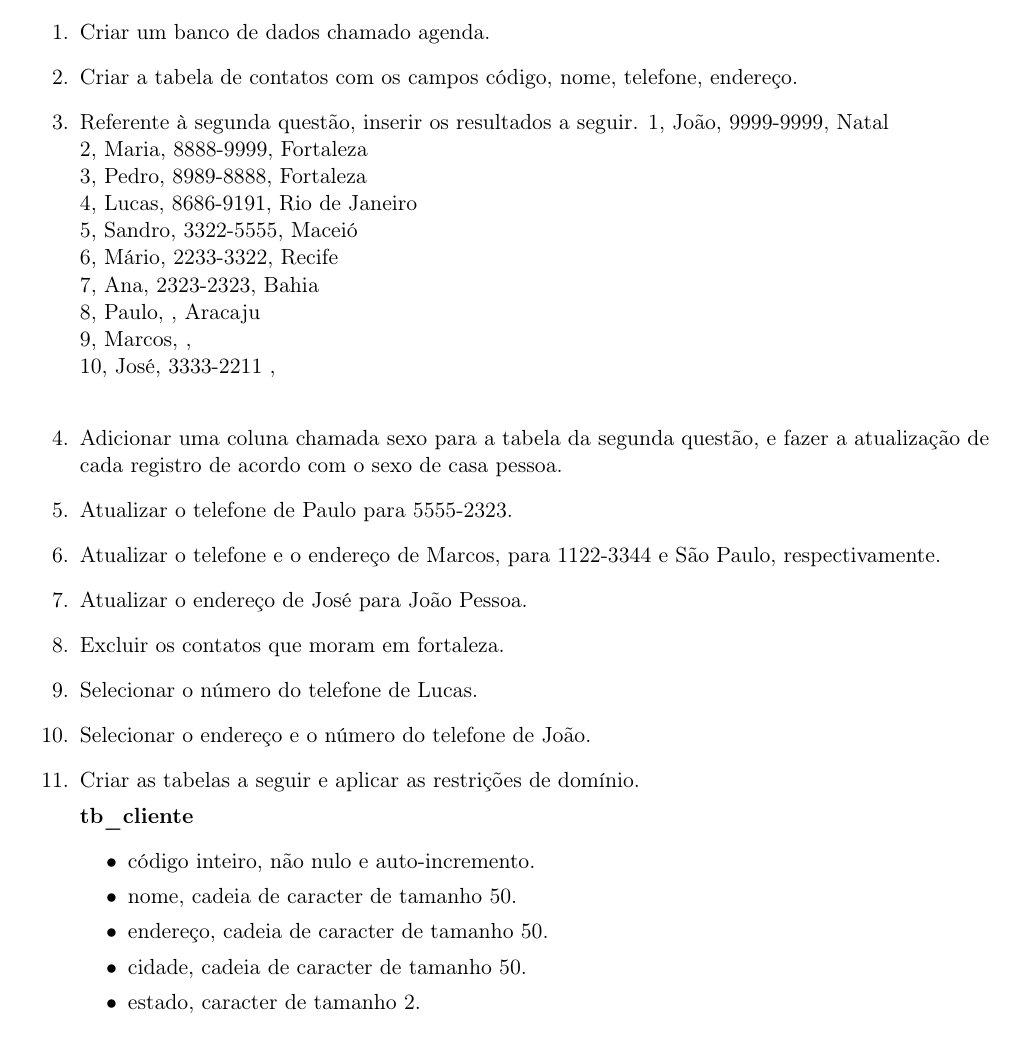
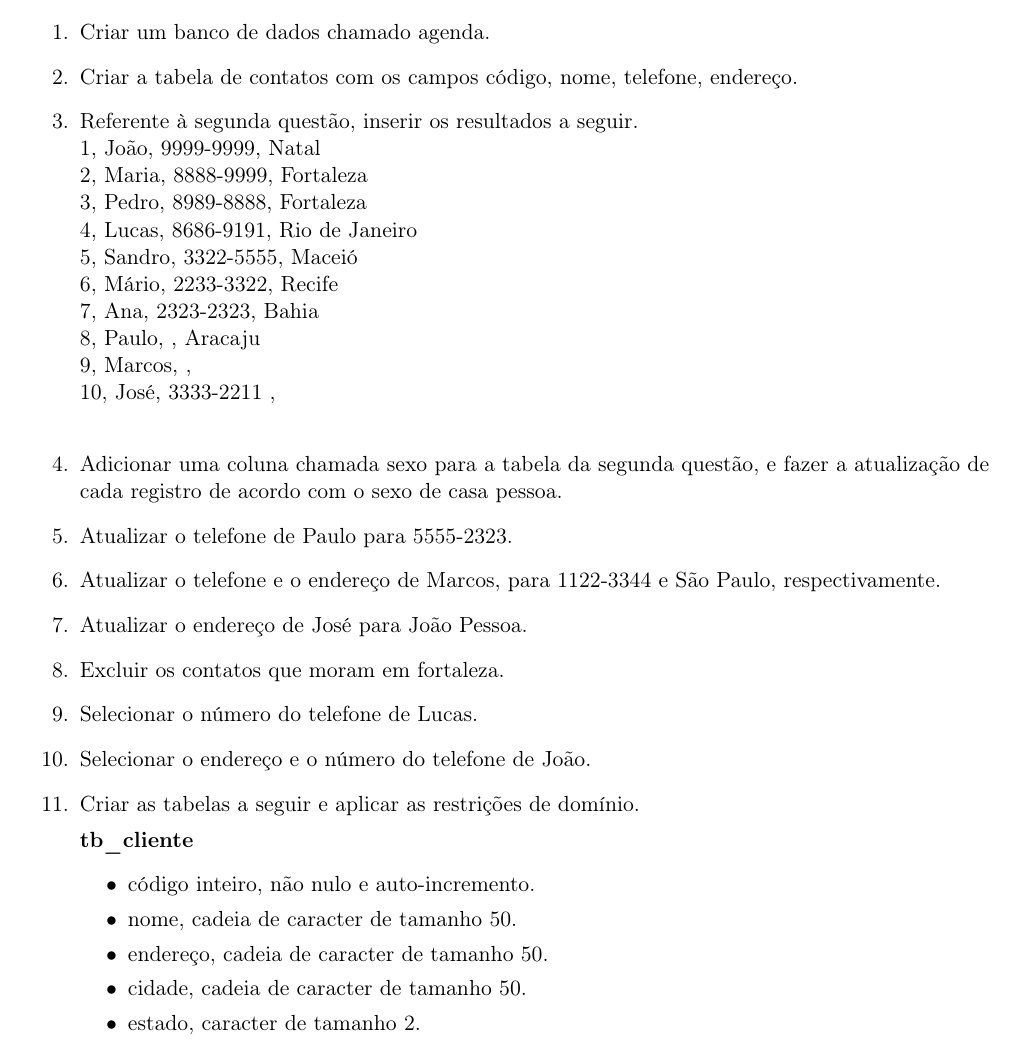
Before and after one commit to diegosilveiracn/exercicios_banco_de_dados, a LaTeX document (documento.tex): part of page 5 of 8, cut so that both start at the same text. Compiled offline with pdfLaTeX.

Commit message:
Ajustando identação de uma questão.

```diff
--- a/documento.tex
+++ b/documento.tex
@@ -190,7 +190,7 @@
 
 		\item Criar a tabela de contatos com os campos código, nome, telefone, endereço.
 
-		\item Referente à segunda questão, inserir os resultados a seguir.
+		\item Referente à segunda questão, inserir os resultados a seguir.\\
 		1, João, 9999-9999, Natal\\
 		2, Maria, 8888-9999, Fortaleza\\
 		3, Pedro, 8989-8888, Fortaleza\\
```
Also changed, not shown: documento.pdf.
